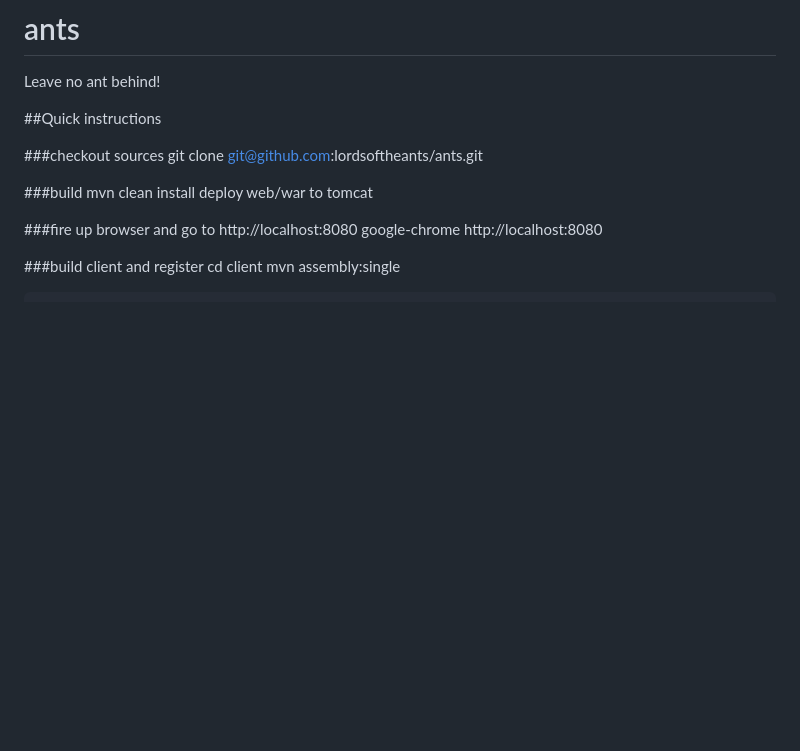
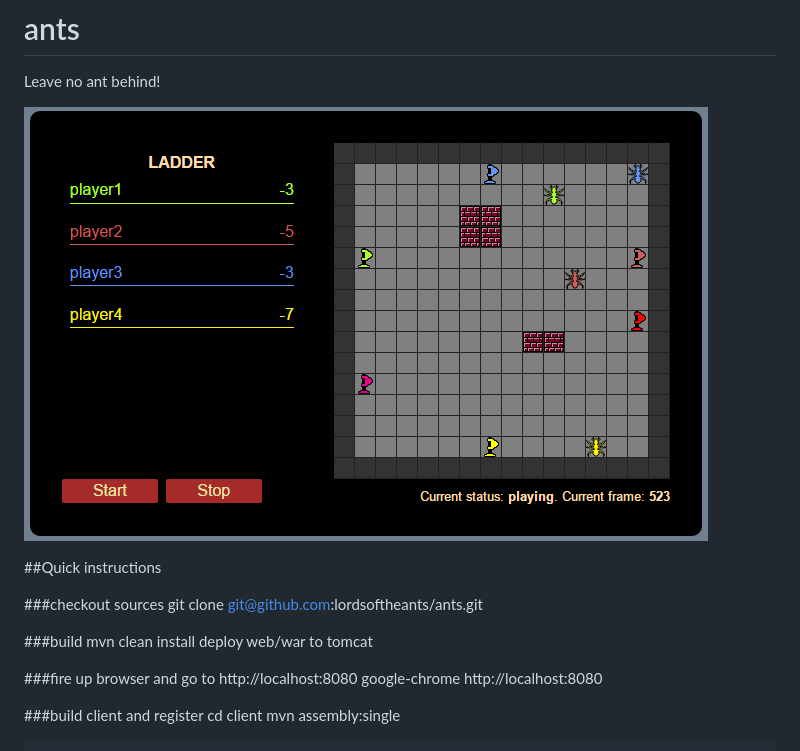
Before and after one commit to code4ants/ants, a Markdown page: README.md, the part around the change. Rendered like a GitHub page; pictures changed too: screenshots/readme_screen.png (added); blank space fills up the shorter version.

Commit message:
Added a screenshot to readme

```diff
--- a/README.md
+++ b/README.md
@@ -1,5 +1,7 @@
 # ants
 Leave no ant behind!
+
+![screenshot](screenshots/readme_screen.png "A game in progress")
 
 ##Quick instructions
 
```
